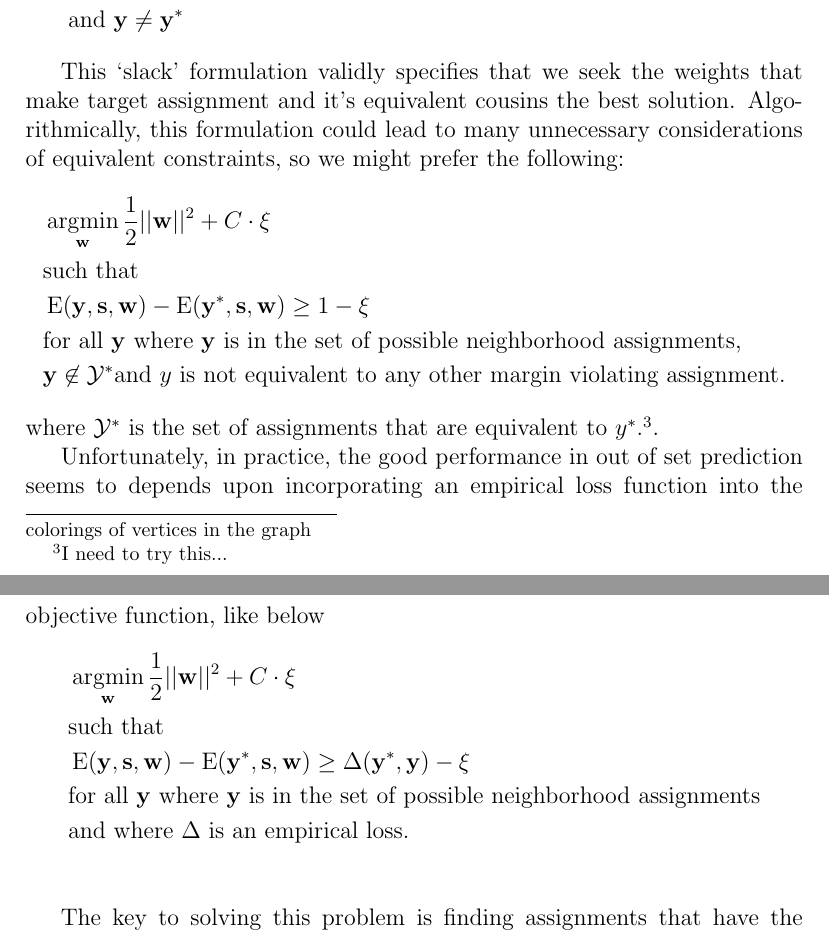
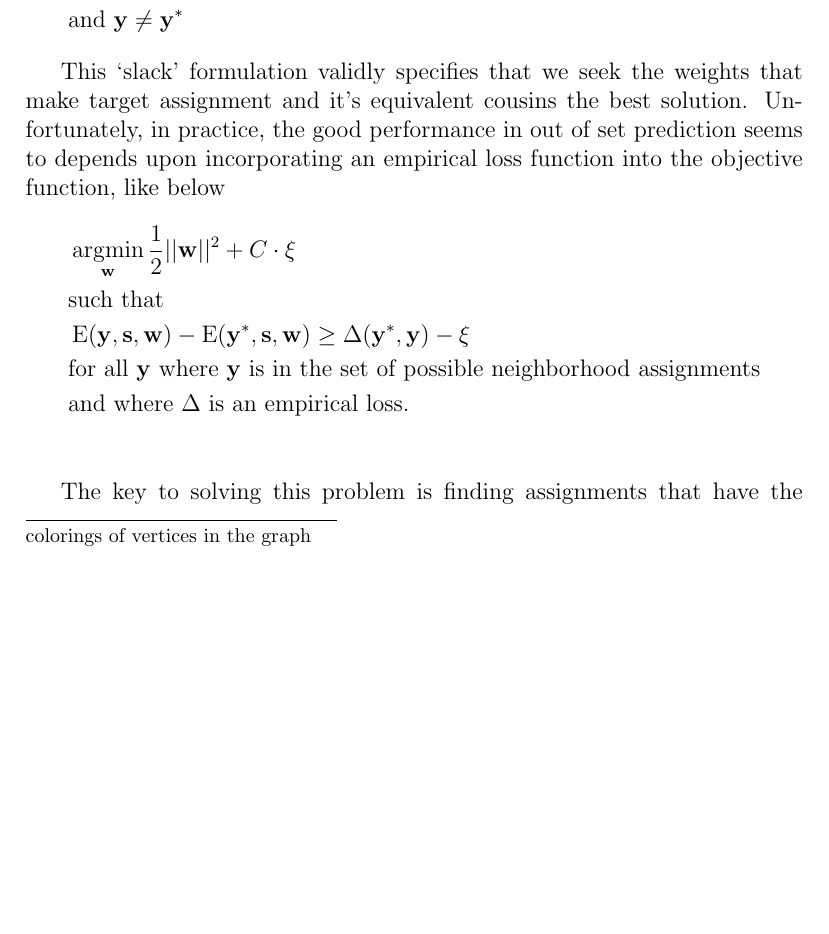
Before and after one commit to fgregg/neighborhoods, a LaTeX document (writing/qualifying_paper.tex): two parts of pages 8 and 9 of 10 before the commit and part of page 8 of 10 after it, the two joined at a grey line, cut so that both start at the same text, the shorter picture padded with empty space. Compiled offline with pdfLaTeX.

Commit message:
remove formulation of objective that did not count equivalent graphs

```diff
--- a/writing/qualifying_paper.tex
+++ b/writing/qualifying_paper.tex
@@ -381,29 +381,11 @@ assignment lower scoring than as many assignments as we'd like.
 &\text{and } \mathbf{y} \neq \mathbf{y}^*
 \end{align*}
 
-This `slack' formulation validly specifies that we seek the
-weights that make target assignment and it's equivalent cousins the
-best solution. Algorithmically, this formulation could lead to many
-unnecessary considerations of equivalent constraints, so we might
-prefer the following:
-%
-\begin{align*}
-&\argmin_{\mathbf{w}} \frac{1}{2}||\mathbf{w}||^2 + C\cdot\xi\\
-&\text{such that} \\
-&\operatorname{E}(\mathbf{y}, \mathbf{s}, \mathbf{w})
-- \operatorname{E}(\mathbf{y}^*, \mathbf{s}, \mathbf{w}) \geq 1 - \xi\\
-&\text{for all } \mathbf{y} \text{ where } \mathbf{y} \text{ is in the set of
-  possible neighborhood assignments,}\\
-&\mathbf{y} \not\in \mathcal{Y}^* \text{and } y \text{ is not equivalent to
-any other margin violating assignment.}
-\end{align*}
-%
-where $\mathcal{Y}^*$ is the set of assignments that are equivalent to
-$y^*$.\footnote{I need to try this... }.
-
-Unfortunately, in practice, the good performance in out of set prediction seems to
-depends upon incorporating an empirical loss function into the
-objective function, like below
+This `slack' formulation validly specifies that we seek the weights
+that make target assignment and it's equivalent cousins the best
+solution. Unfortunately, in practice, the good performance in out of
+set prediction seems to depends upon incorporating an empirical loss
+function into the objective function, like below
 %
 \begin{align*}
 &\argmin_{\mathbf{w}} \frac{1}{2}||\mathbf{w}||^2 +
```
